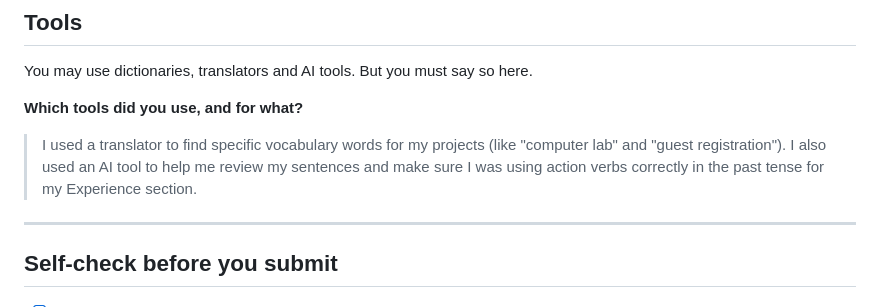
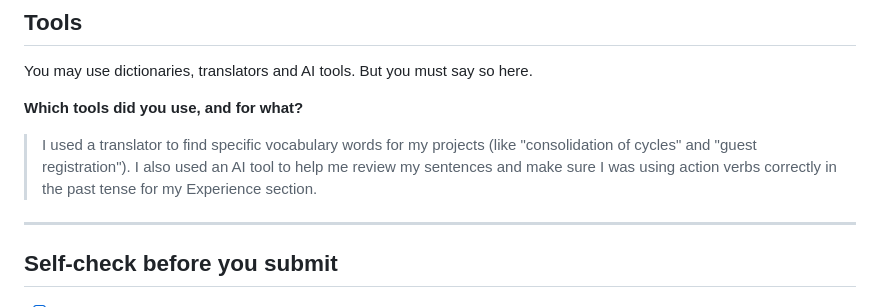
Before and after one commit to Juliethrico40/Proyecto-Ingl-s-II-2026, a Markdown page: NOTES.md, the part around the change. Drawn GitHub-style.

```diff
--- a/NOTES.md
+++ b/NOTES.md
@@ -64,7 +64,7 @@ You may use dictionaries, translators and AI tools. But you must say so here.
 
 **Which tools did you use, and for what?**
 
-> I used a translator to find specific vocabulary words for my projects (like "computer lab" and "guest registration"). I also used an AI tool to help me review my sentences and make sure I was using action verbs correctly in the past tense for my Experience section.
+> I used a translator to find specific vocabulary words for my projects (like "consolidation of cycles" and "guest registration"). I also used an AI tool to help me review my sentences and make sure I was using action verbs correctly in the past tense for my Experience section.
 
 ---
 
```
